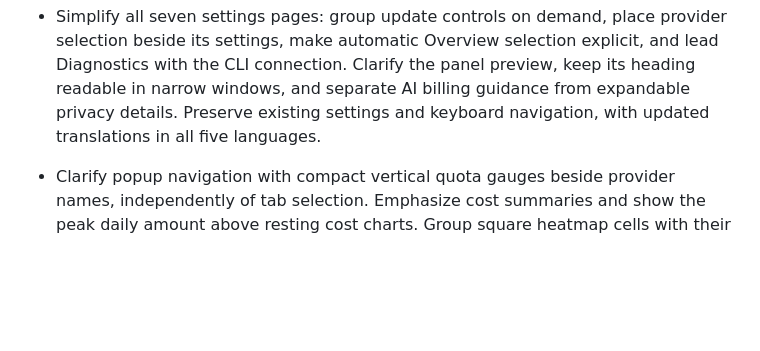
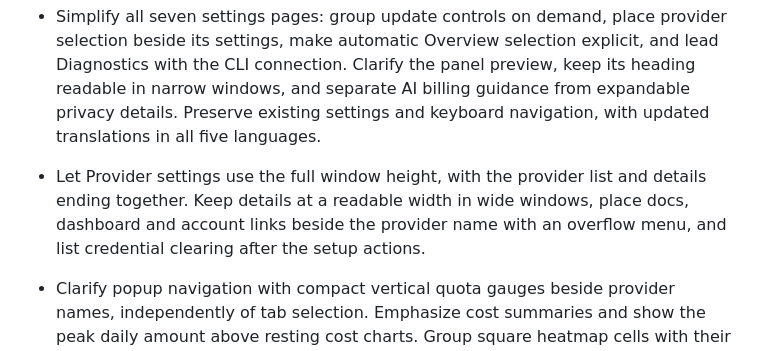
Before and after one commit to Lucenx9/codexbar-plasma, a Markdown page: CHANGELOG.md, the part around the change. Drawn GitHub-style; blank space fills up the shorter version.

```diff
--- a/CHANGELOG.md
+++ b/CHANGELOG.md
@@ -37,6 +37,11 @@ For earlier versions, see [GitHub Releases](https://github.com/Lucenx9/codexbar-
   preview, keep its heading readable in narrow windows, and separate AI billing
   guidance from expandable privacy details. Preserve existing settings and
   keyboard navigation, with updated translations in all five languages.
+
+- Let Provider settings use the full window height, with the provider list and
+  details ending together. Keep details at a readable width in wide windows,
+  place docs, dashboard and account links beside the provider name with an
+  overflow menu, and list credential clearing after the setup actions.
 
 - Clarify popup navigation with compact vertical quota gauges beside provider
   names, independently of tab selection. Emphasize cost summaries and show the
```
Also changed, not shown: docs/development.md (+4 -0 lines), docs/usage.md (+5 -1 lines), docs/codexbar-plasma-chatbox-key-setup.png, docs/codexbar-plasma-provider-authentication.png, 5 other files.
